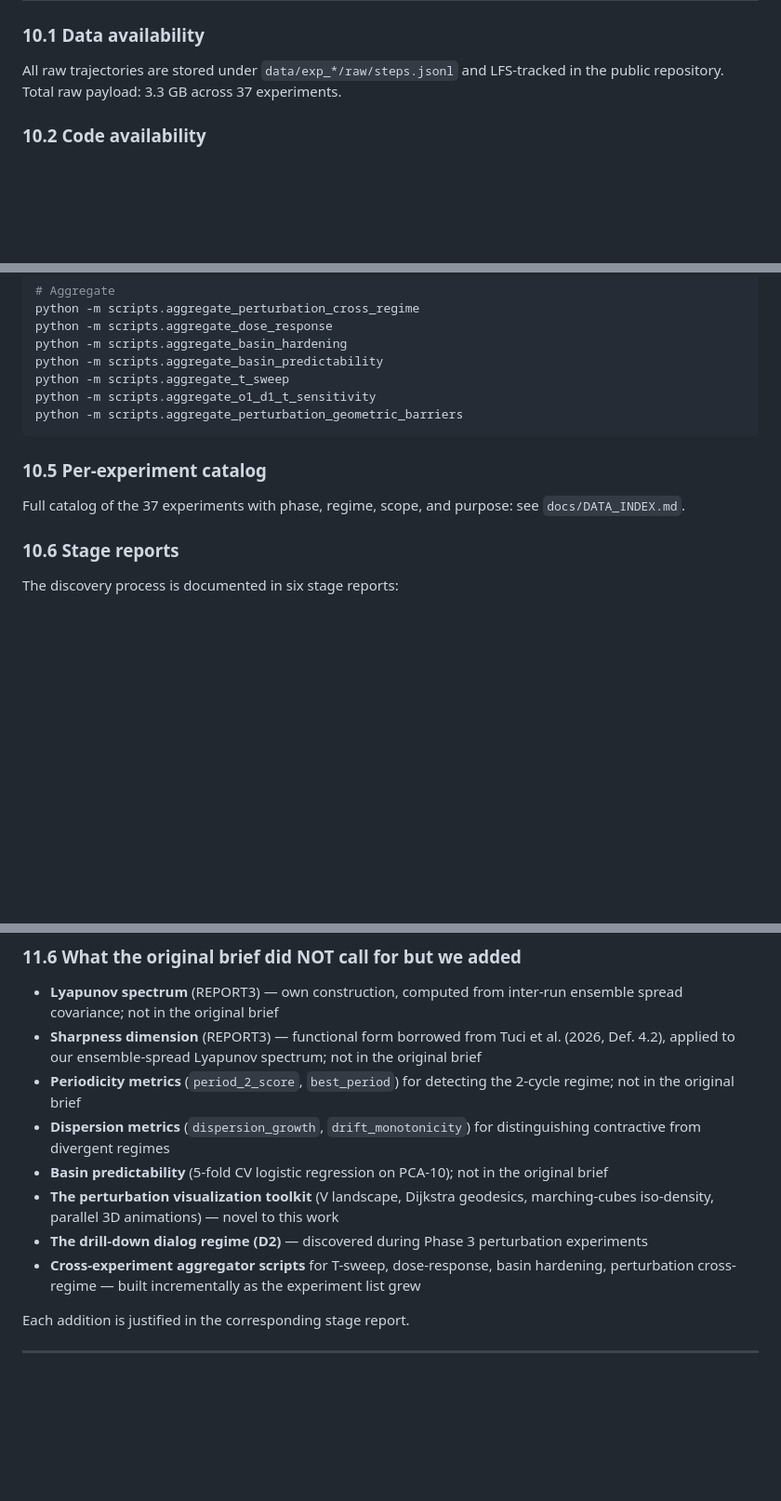
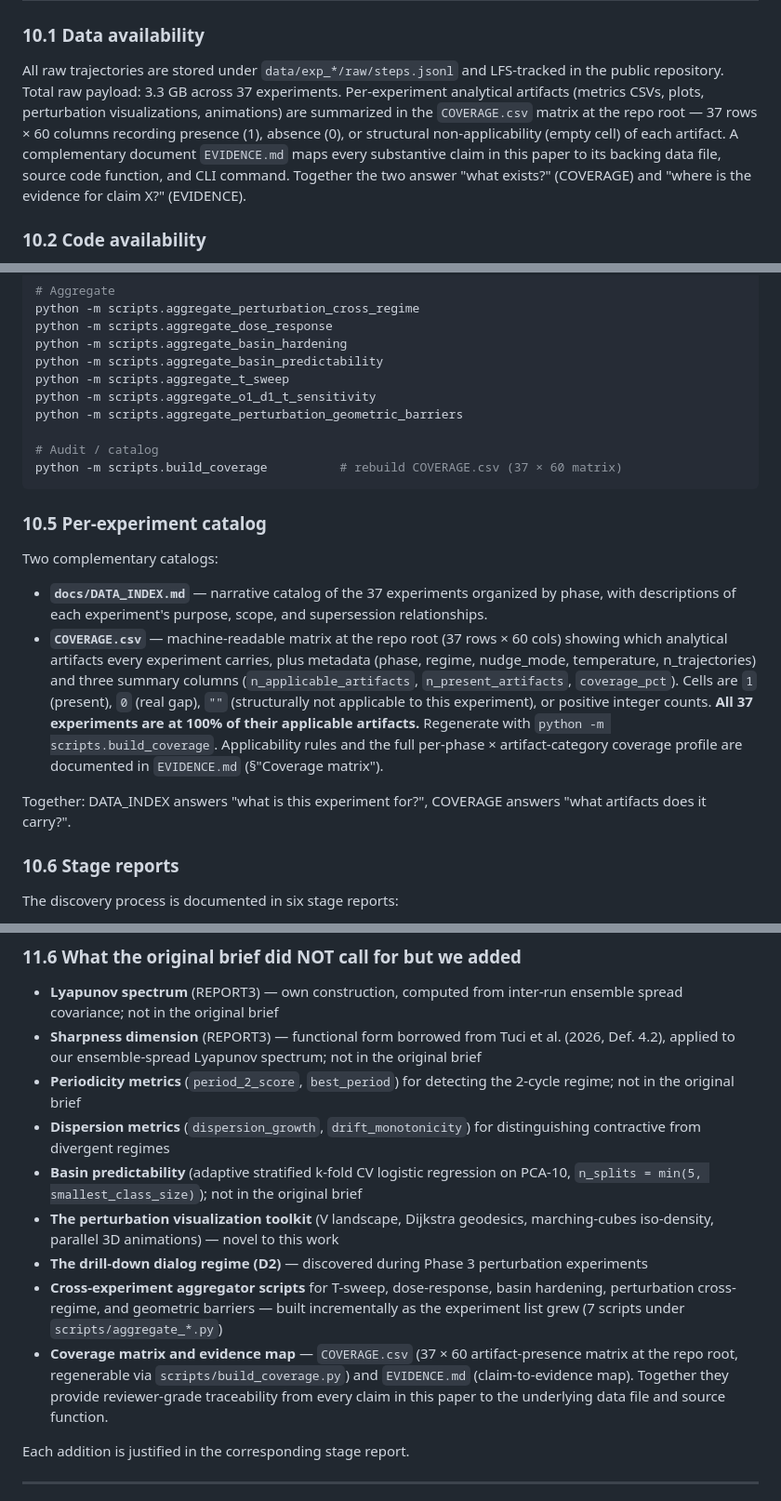
Before and after one commit to kaplan196883/llmattr, a Markdown page: llm_attractor_experiment/ARTICLE.md, 3 parts joined by grey strips. Shown at 93% size. GitHub-like rendering; blank space fills up the shorter version.

Commit message:
Update ARTICLE.md to reflect EVIDENCE.md / COVERAGE.csv ground-truth
§4.5.7 Basin predictability — describe the implementation accurately:
"adaptive stratified k-fold CV with n_splits = min(5, smallest_class_size)",
falling back to fewer folds (or NaN if even 2-fold is impossible) on
small-N pilots. Pub runs always reach the full 5-fold; phase-1 pilots
fall back to 2–4 folds when smallest cluster has < 5 members.

§4.7 Statistical procedures — corresponding update to the basin
predictability bullet.

§5.3 — clarified the D1 step-5 NaN parenthetical: it stays NaN even
after the adaptive fallback because no class has 2 members at that
step; it stabilizes by step 10.

§10.1 Data availability — added one paragraph describing
COVERAGE.csv (37 × 60 artifact-presence matrix at repo root) and
EVIDENCE.md (claim-to-evidence map) as the canonical "what exists?"
and "where is the evidence for X?" navigation tools.

§10.4 Pipeline commands — added `python -m scripts.build_coverage`
under a new "Audit / catalog" section.

§10.5 Per-experiment catalog — now references both DATA_INDEX.md
(narrative catalog) and COVERAGE.csv (machine-readable matrix) as
complementary catalogs. Documents cell semantics (1 / 0 / "")  and
the all-37-at-100% coverage state.

§10.8 Repository layout — added EVIDENCE.md and COVERAGE.csv at the
repo root, with one-line annotations.

§11.6 — expanded the cross-experiment aggregators bullet (7 scripts
now, including aggregate_perturbation_geometric_barriers) and added
a new bullet for the coverage matrix + evidence map as a
methodological addition not in the original brief.

Tests: 94/94 pass.

Co-Authored-By: Claude Opus 4.7 (1M context) <noreply@anthropic.com>

````diff
--- a/llm_attractor_experiment/ARTICLE.md
+++ b/llm_attractor_experiment/ARTICLE.md
@@ -2033,7 +2042,15 @@ single-threaded.
 
 All raw trajectories are stored under `data/exp_*/raw/steps.jsonl` and
 LFS-tracked in the public repository. Total raw payload: 3.3 GB across
-37 experiments.
+37 experiments. Per-experiment analytical artifacts (metrics CSVs,
+plots, perturbation visualizations, animations) are summarized in the
+`COVERAGE.csv` matrix at the repo root — 37 rows × 60 columns
+recording presence (1), absence (0), or structural non-applicability
+(empty cell) of each artifact. A complementary document
+`EVIDENCE.md` maps every substantive claim in this paper to its
+backing data file, source code function, and CLI command. Together
+the two answer "what exists?" (COVERAGE) and "where is the evidence
+for claim X?" (EVIDENCE).
 
 ### 10.2 Code availability
 
@@ -2078,12 +2095,32 @@ python -m scripts.aggregate_basin_predictability
 python -m scripts.aggregate_t_sweep
 python -m scripts.aggregate_o1_d1_t_sensitivity
 python -m scripts.aggregate_perturbation_geometric_barriers
+
+# Audit / catalog
+python -m scripts.build_coverage          # rebuild COVERAGE.csv (37 × 60 matrix)
 ```
 
 ### 10.5 Per-experiment catalog
 
-Full catalog of the 37 experiments with phase, regime, scope, and
-purpose: see `docs/DATA_INDEX.md`.
+Two complementary catalogs:
+
+- **`docs/DATA_INDEX.md`** — narrative catalog of the 37 experiments
+  organized by phase, with descriptions of each experiment's purpose,
+  scope, and supersession relationships.
+- **`COVERAGE.csv`** — machine-readable matrix at the repo root (37
+  rows × 60 cols) showing which analytical artifacts every experiment
+  carries, plus metadata (phase, regime, nudge_mode, temperature,
+  n_trajectories) and three summary columns (`n_applicable_artifacts`,
+  `n_present_artifacts`, `coverage_pct`). Cells are `1` (present), `0`
+  (real gap), `""` (structurally not applicable to this experiment), or
+  positive integer counts. **All 37 experiments are at 100% of their
+  applicable artifacts.** Regenerate with
+  `python -m scripts.build_coverage`. Applicability rules and the full
+  per-phase × artifact-category coverage profile are documented in
+  `EVIDENCE.md` (§"Coverage matrix").
+
+Together: DATA_INDEX answers "what is this experiment for?", COVERAGE
+answers "what artifacts does it carry?".
 
 ### 10.6 Stage reports
 
@@ -2271,7 +2311,8 @@ Both carry the underlying signal counts so the verdict is auditable.
   detecting the 2-cycle regime; not in the original brief
 - **Dispersion metrics** (`dispersion_growth`, `drift_monotonicity`)
   for distinguishing contractive from divergent regimes
-- **Basin predictability** (5-fold CV logistic regression on PCA-10);
+- **Basin predictability** (adaptive stratified k-fold CV logistic
+  regression on PCA-10, `n_splits = min(5, smallest_class_size)`);
   not in the original brief
 - **The perturbation visualization toolkit** (V landscape, Dijkstra
   geodesics, marching-cubes iso-density, parallel 3D animations) —
@@ -2279,8 +2320,14 @@ Both carry the underlying signal counts so the verdict is auditable.
 - **The drill-down dialog regime (D2)** — discovered during Phase 3
   perturbation experiments
 - **Cross-experiment aggregator scripts** for T-sweep, dose-response,
-  basin hardening, perturbation cross-regime — built incrementally as
-  the experiment list grew
+  basin hardening, perturbation cross-regime, and geometric barriers
+  — built incrementally as the experiment list grew (7 scripts under
+  `scripts/aggregate_*.py`)
+- **Coverage matrix and evidence map** — `COVERAGE.csv` (37 × 60
+  artifact-presence matrix at the repo root, regenerable via
+  `scripts/build_coverage.py`) and `EVIDENCE.md` (claim-to-evidence
+  map). Together they provide reviewer-grade traceability from every
+  claim in this paper to the underlying data file and source function.
 
 Each addition is justified in the corresponding stage report.
 
````
Also changed, not shown: other parts of llm_attractor_experiment/ARTICLE.md (+16 -4 lines).
